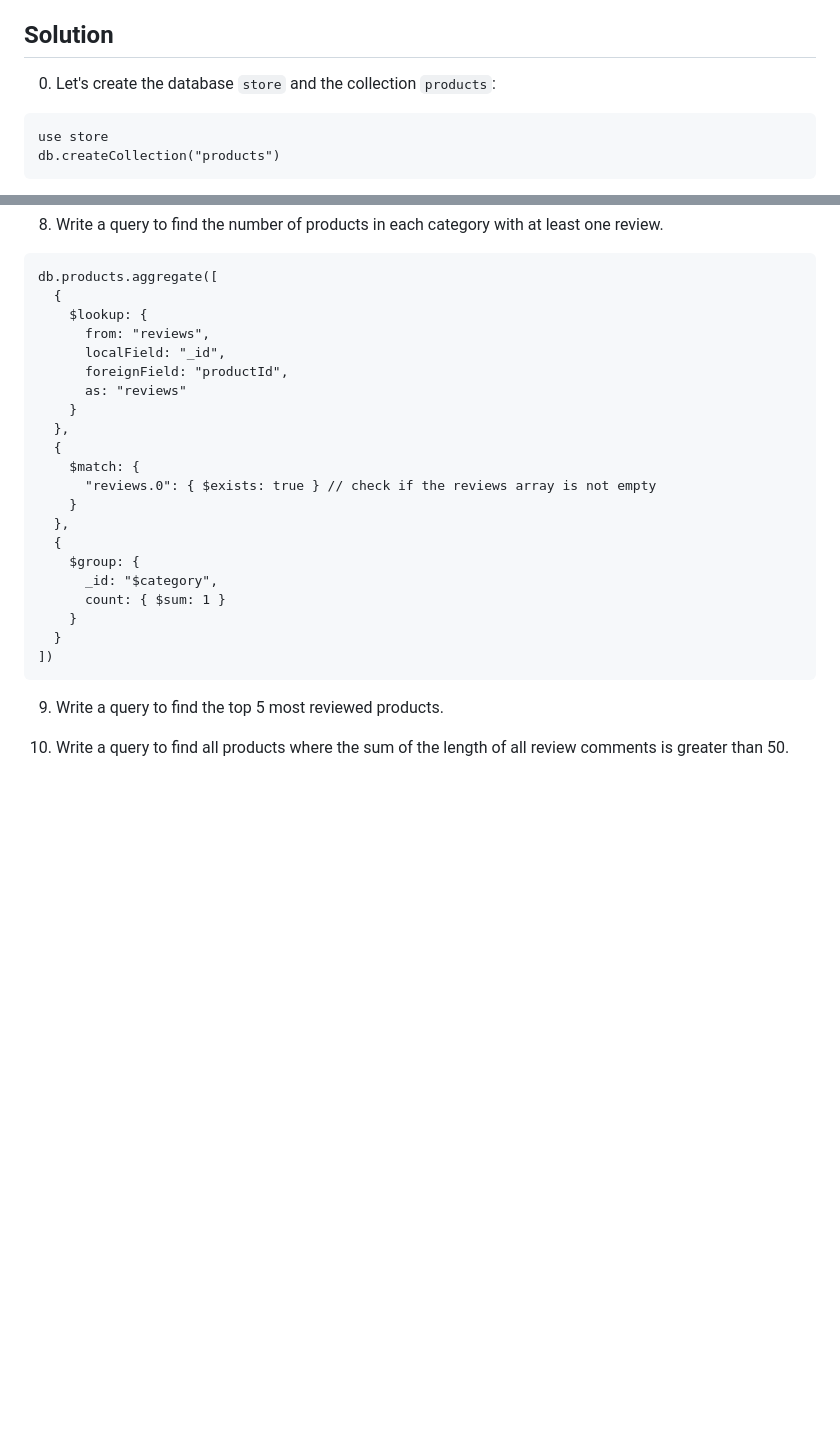
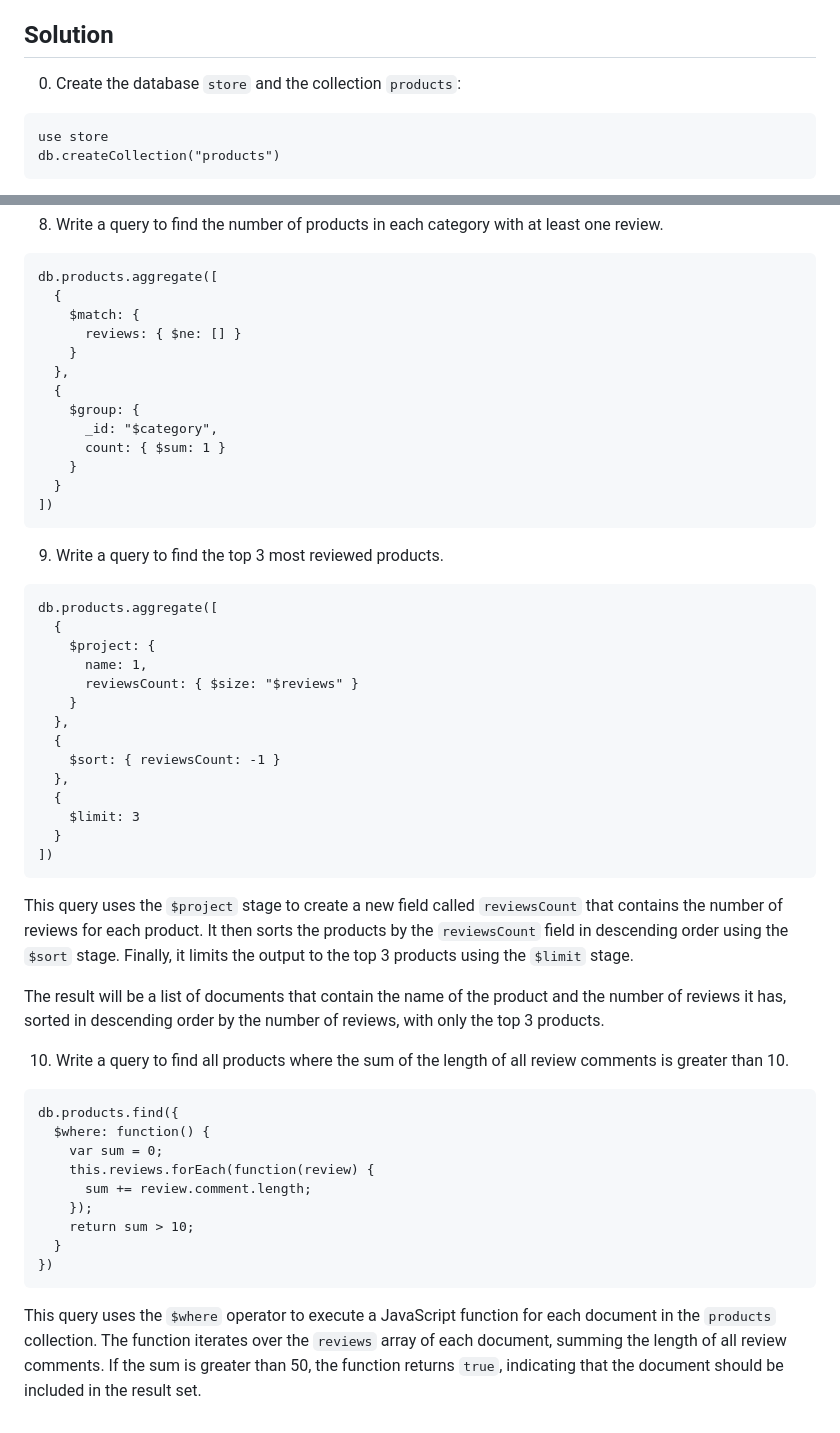
Before and after one commit to cubouyaka/Cheat-Sheets, a Markdown page: Mongo DB.md, 2 parts joined by grey strips. Rendered like a GitHub page; blank space fills up the shorter version.

Commit message:
vault backup: 2023-03-15 20:35:31

````diff
--- a/Mongo DB.md
+++ b/Mongo DB.md
@@ -258,7 +258,7 @@ Assume you have a database named "store" with a collection named "products". Eac
 
 ## Solution
 
-0. Let's create the database `store` and the collection `products`:
+0. Create the database `store` and the collection `products`:
 ```mongosh
 use store
 db.createCollection("products")
@@ -323,16 +323,8 @@ db.products.aggregate([
 ```mongosh
 db.products.aggregate([
   {
-    $lookup: {
-      from: "reviews",
-      localField: "_id",
-      foreignField: "productId",
-      as: "reviews"
-    }
-  },
-  {
     $match: {
-      "reviews.0": { $exists: true } // check if the reviews array is not empty
+      reviews: { $ne: [] }
     }
   },
   {
@@ -344,7 +336,39 @@ db.products.aggregate([
 ])
 ```
 
-9.  Write a query to find the top 5 most reviewed products.
+9.  Write a query to find the top 3 most reviewed products.
+```mongosh
+db.products.aggregate([
+  {
+    $project: {
+      name: 1,
+      reviewsCount: { $size: "$reviews" }
+    }
+  },
+  {
+    $sort: { reviewsCount: -1 }
+  },
+  {
+    $limit: 3
+  }
+])
+```
 
+This query uses the `$project` stage to create a new field called `reviewsCount` that contains the number of reviews for each product. It then sorts the products by the `reviewsCount` field in descending order using the `$sort` stage. Finally, it limits the output to the top 3 products using the `$limit` stage.
 
-10.  Write a query to find all products where the sum of the length of all review comments is greater than 50.
+The result will be a list of documents that contain the name of the product and the number of reviews it has, sorted in descending order by the number of reviews, with only the top 3 products.
+
+10.  Write a query to find all products where the sum of the length of all review comments is greater than 10.
+```mongosh
+db.products.find({
+  $where: function() {
+    var sum = 0;
+    this.reviews.forEach(function(review) {
+      sum += review.comment.length;
+    });
+    return sum > 10;
+  }
+})
+```
+
+This query uses the `$where` operator to execute a JavaScript function for each document in the `products` collection. The function iterates over the `reviews` array of each document, summing the length of all review comments. If the sum is greater than 50, the function returns `true`, indicating that the document should be included in the result set.
````
